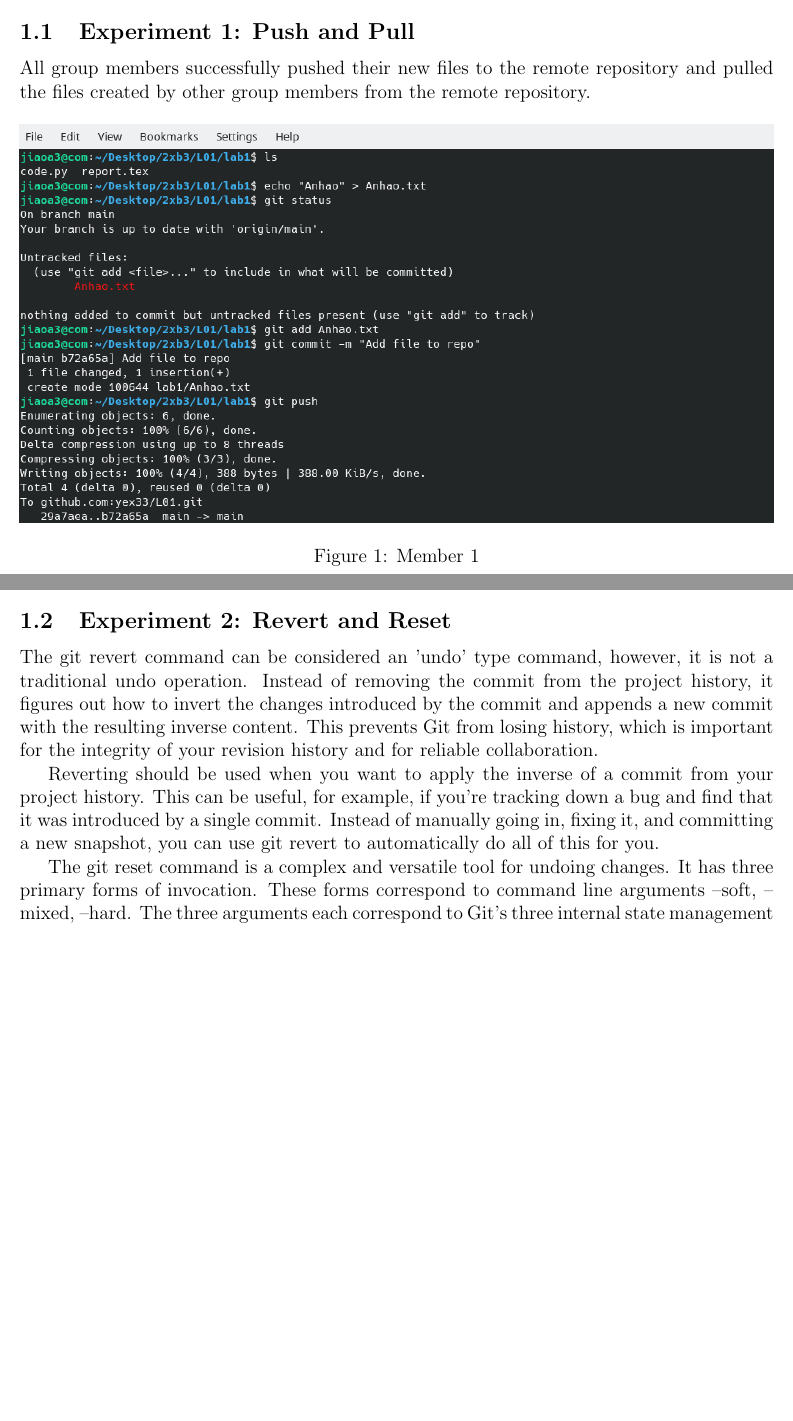
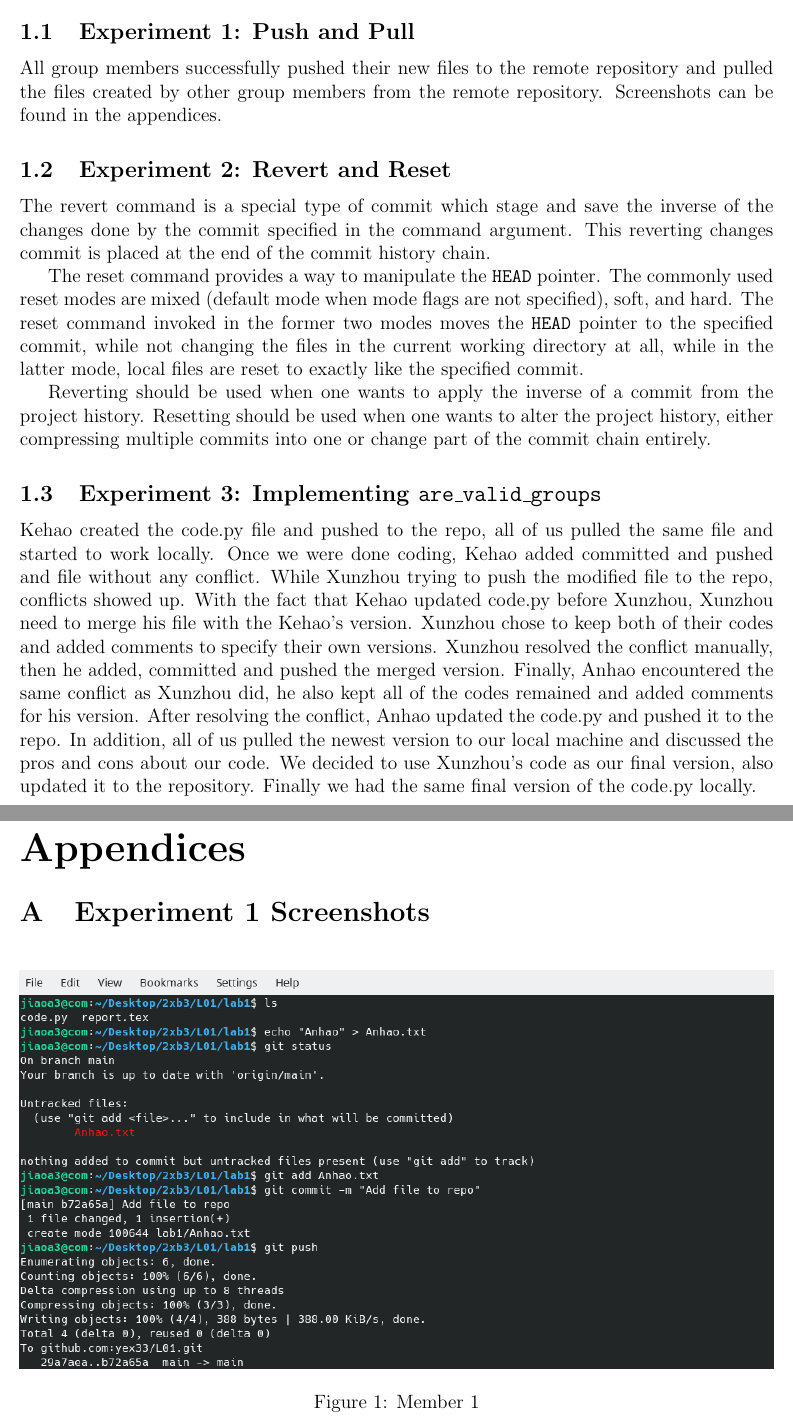
Before and after one commit to yex33/L01, a LaTeX document (lab1/report.tex): two parts of pages 3 and 4 of 6 before the commit and two parts of pages 3 and 4 of 7 after it, joined at a grey line, cut so that both start at the same text, the shorter picture padded with empty space. Compiled offline with pdfLaTeX.

Commit message:
documented first 3 experiments

```diff
--- a/lab1/report.tex
+++ b/lab1/report.tex
@@ -8,6 +8,8 @@
 }
 \usepackage{graphicx}
 \graphicspath{{./images/}}
+\usepackage{float}
+\usepackage[page]{appendix}
 
 \title{SE 2XB3 Group 4 Report 1}
 \author{
@@ -53,7 +55,3 @@
 \subsection{Experiment 1: Push and Pull}
 All group members successfully pushed their new files to the remote repository
 and pulled the files created by other group members from the remote repository.
-\begin{figure}[h]
-  \includegraphics[width=\textwidth]{e1m1}
-  \caption{Member 1}
-\end{figure}
@@ -63 +57,0 @@ and pulled the files created by other group members from the remote repository.
-\end{figure}
@@ -67,12 +58,45 @@ and pulled the files created by other group members from the remote repository.
-\end{figure}
+Screenshots can be found in the appendices.
+
+\subsection{Experiment 2: Revert and Reset}
+
+The revert command is a special type of commit which stage and save the inverse
+of the changes done by the commit specified in the command argument. This
+reverting changes commit is placed at the end of the commit history chain.
+
+The reset command provides a way to manipulate the \verb|HEAD| pointer. The
+commonly used reset modes are mixed (default mode when mode flags are not
+specified), soft, and hard. The reset command invoked in the former two modes
+moves the \verb|HEAD| pointer to the specified commit, while not changing the
+files in the current working directory at all, while in the latter mode, local
+files are reset to exactly like the specified commit.
+
+Reverting should be used when one wants to apply the inverse of a commit from
+the project history. Resetting should be used when one wants to alter the
+project history, either compressing multiple commits into one or change part of
+the commit chain entirely.
+
+\subsection{Experiment 3: Implementing \texttt{are\_valid\_groups}}
+
+Kehao created the code.py file and pushed to the repo, all of us pulled the same
+file and started to work locally. Once we were done coding, Kehao added
+committed and pushed and file without any conflict. While Xunzhou trying to push
+the modified file to the repo, conflicts showed up. With the fact that Kehao
+updated code.py before Xunzhou, Xunzhou need to merge his file with the Kehao's
+version. Xunzhou chose to keep both of their codes and added comments to specify
+their own versions. Xunzhou resolved the conflict manually, then he added,
+committed and pushed the merged version. Finally, Anhao encountered the same
+conflict as Xunzhou did, he also kept all of the codes remained and added
+comments for his version. After resolving the conflict, Anhao updated the
+code.py and pushed it to the repo. In addition, all of us pulled the newest
+version to our local machine and discussed the pros and cons about our code. We
+decided to use Xunzhou's code as our final version, also updated it to the
+repository. Finally we had the same final version of the code.py locally.
 
 \newpage{}
 
-\subsection{Experiment 2: Revert and Reset}
+\begin{appendices}
+  \section{Experiment 1 Screenshots}
 
-The git revert command can be considered an 'undo' type command, however, it is
-not a traditional undo operation. Instead of removing the commit from the
-project history, it figures out how to invert the changes introduced by the
-commit and appends a new commit with the resulting inverse content. This
-prevents Git from losing history, which is important for the integrity of your
-revision history and for reliable collaboration.
+  \begin{figure}[H]
+    \includegraphics[width=\textwidth]{e1m1}
+    \caption{Member 1}
@@ -79,6 +111,2 @@ revision history and for reliable collaboration.
+  \end{figure}
 
-Reverting should be used when you want to apply the inverse of a commit from
-your project history. This can be useful, for example, if you’re tracking down a
-bug and find that it was introduced by a single commit. Instead of manually
-going in, fixing it, and committing a new snapshot, you can use git revert to
-automatically do all of this for you.
@@ -85,8 +117,3 @@ automatically do all of this for you.
 
-The git reset command is a complex and versatile tool for undoing changes. It
-has three primary forms of invocation. These forms correspond to command line
-arguments --soft, --mixed, --hard. The three arguments each correspond to Git's
-three internal state management mechanism's, The Commit Tree (HEAD), The Staging
-Index, and The Working Directory.
-
+\end{appendices}
 \end{document}
```
Also changed, not shown: lab1/images/e2.png (added), lab1/report.pdf, lab1/report.tex (18 more changed lines).
